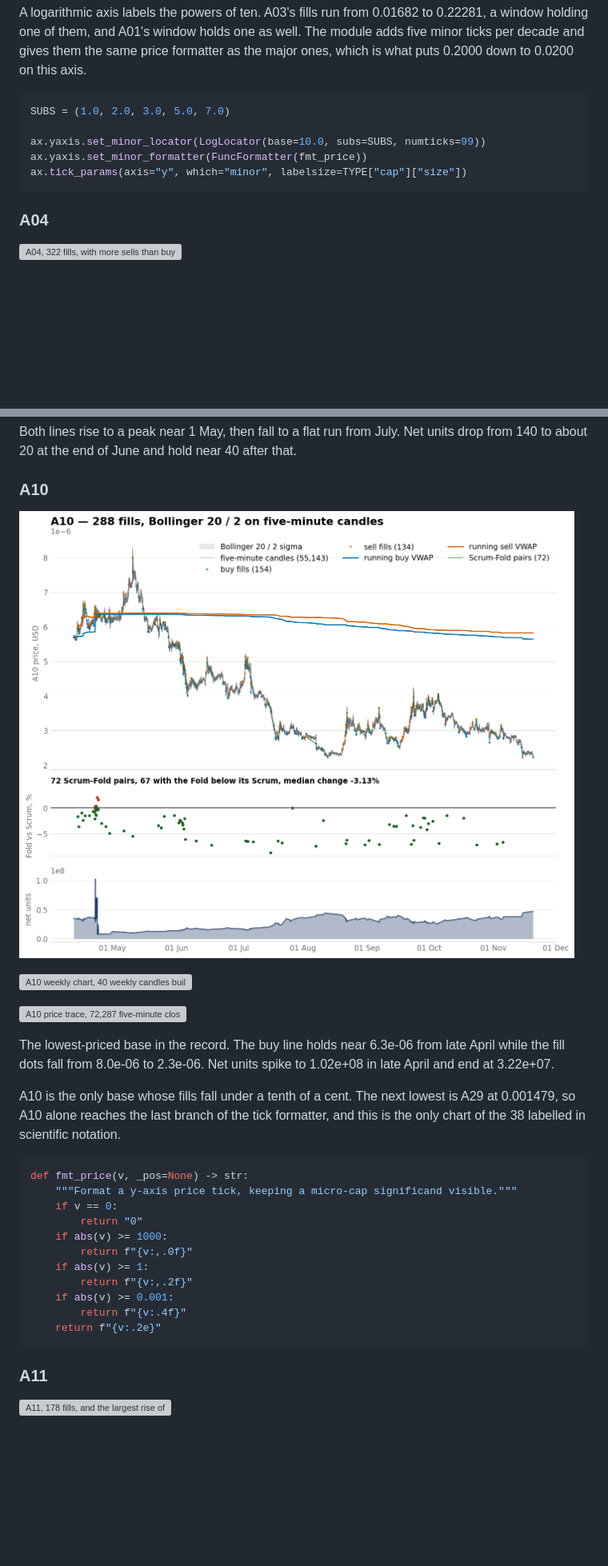
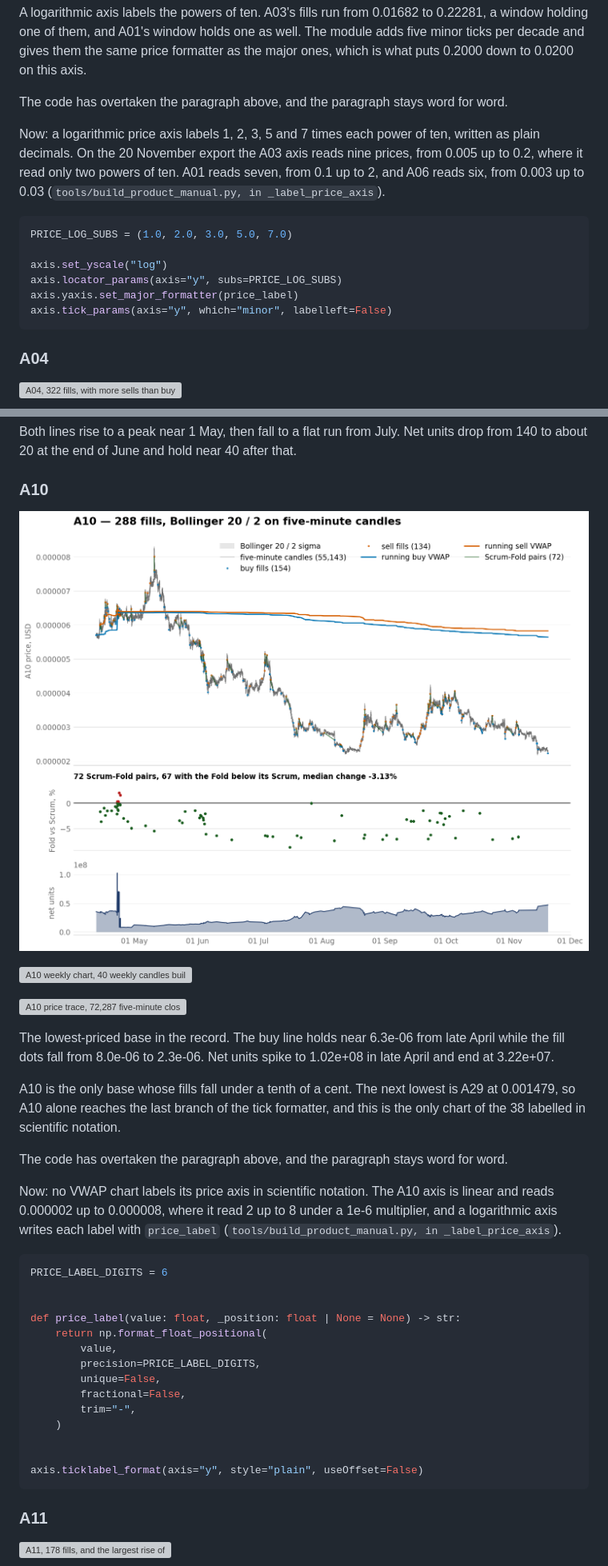
Before and after one commit to Acervator-LLC/ACERVATOR, a Markdown page: docs/manual/10-live-trade-history.md, 2 parts joined by grey strips. Shown at 80% size. Drawn GitHub-style; pictures changed too: docs/manual/figures/vwap_a10.png; blank space fills up the shorter version; grey boxes are pictures that could not be loaded.

````diff
--- a/docs/manual/10-live-trade-history.md
+++ b/docs/manual/10-live-trade-history.md
@@ -1221,12 +1228,17 @@ A logarithmic axis labels the powers of ten. A03's fills run from 0.01682 to
 module adds five minor ticks per decade and gives them the same price formatter
 as the major ones, which is what puts 0.2000 down to 0.0200 on this axis.
 
-```python
-SUBS = (1.0, 2.0, 3.0, 5.0, 7.0)
-
-ax.yaxis.set_minor_locator(LogLocator(base=10.0, subs=SUBS, numticks=99))
-ax.yaxis.set_minor_formatter(FuncFormatter(fmt_price))
-ax.tick_params(axis="y", which="minor", labelsize=TYPE["cap"]["size"])
+The code has overtaken the paragraph above, and the paragraph stays word for word.
+
+Now: a logarithmic price axis labels 1, 2, 3, 5 and 7 times each power of ten, written as plain decimals. On the 20 November export the A03 axis reads nine prices, from 0.005 up to 0.2, where it read only two powers of ten. A01 reads seven, from 0.1 up to 2, and A06 reads six, from 0.003 up to 0.03 (`tools/build_product_manual.py, in _label_price_axis`).
+
+```python
+PRICE_LOG_SUBS = (1.0, 2.0, 3.0, 5.0, 7.0)
+
+axis.set_yscale("log")
+axis.locator_params(axis="y", subs=PRICE_LOG_SUBS)
+axis.yaxis.set_major_formatter(price_label)
+axis.tick_params(axis="y", which="minor", labelleft=False)
 ```
 
 ### A04
@@ -1315,18 +1327,25 @@ is A29 at 0.001479, so A10 alone reaches the last branch of the tick
 formatter, and this is the only chart of the 38 labelled in scientific
 notation.
 
-```python
-def fmt_price(v, _pos=None) -> str:
-    """Format a y-axis price tick, keeping a micro-cap significand visible."""
-    if v == 0:
-        return "0"
-    if abs(v) >= 1000:
-        return f"{v:,.0f}"
-    if abs(v) >= 1:
-        return f"{v:,.2f}"
-    if abs(v) >= 0.001:
-        return f"{v:.4f}"
-    return f"{v:.2e}"
+The code has overtaken the paragraph above, and the paragraph stays word for word.
+
+Now: no VWAP chart labels its price axis in scientific notation. The A10 axis is linear and reads 0.000002 up to 0.000008, where it read 2 up to 8 under a 1e-6 multiplier, and a logarithmic axis writes each label with `price_label` (`tools/build_product_manual.py, in _label_price_axis`).
+
+```python
+PRICE_LABEL_DIGITS = 6
+
+
+def price_label(value: float, _position: float | None = None) -> str:
+    return np.format_float_positional(
+        value,
+        precision=PRICE_LABEL_DIGITS,
+        unique=False,
+        fractional=False,
+        trim="-",
+    )
+
+
+axis.ticklabel_format(axis="y", style="plain", useOffset=False)
 ```
 
 ### A11
````
Also changed, not shown: other parts of docs/manual/10-live-trade-history.md (+12 -5 lines), docs/manual/figures/vwap_a01.png, docs/manual/figures/vwap_a03.png, docs/manual/figures/vwap_a06.png, 3 other files.
